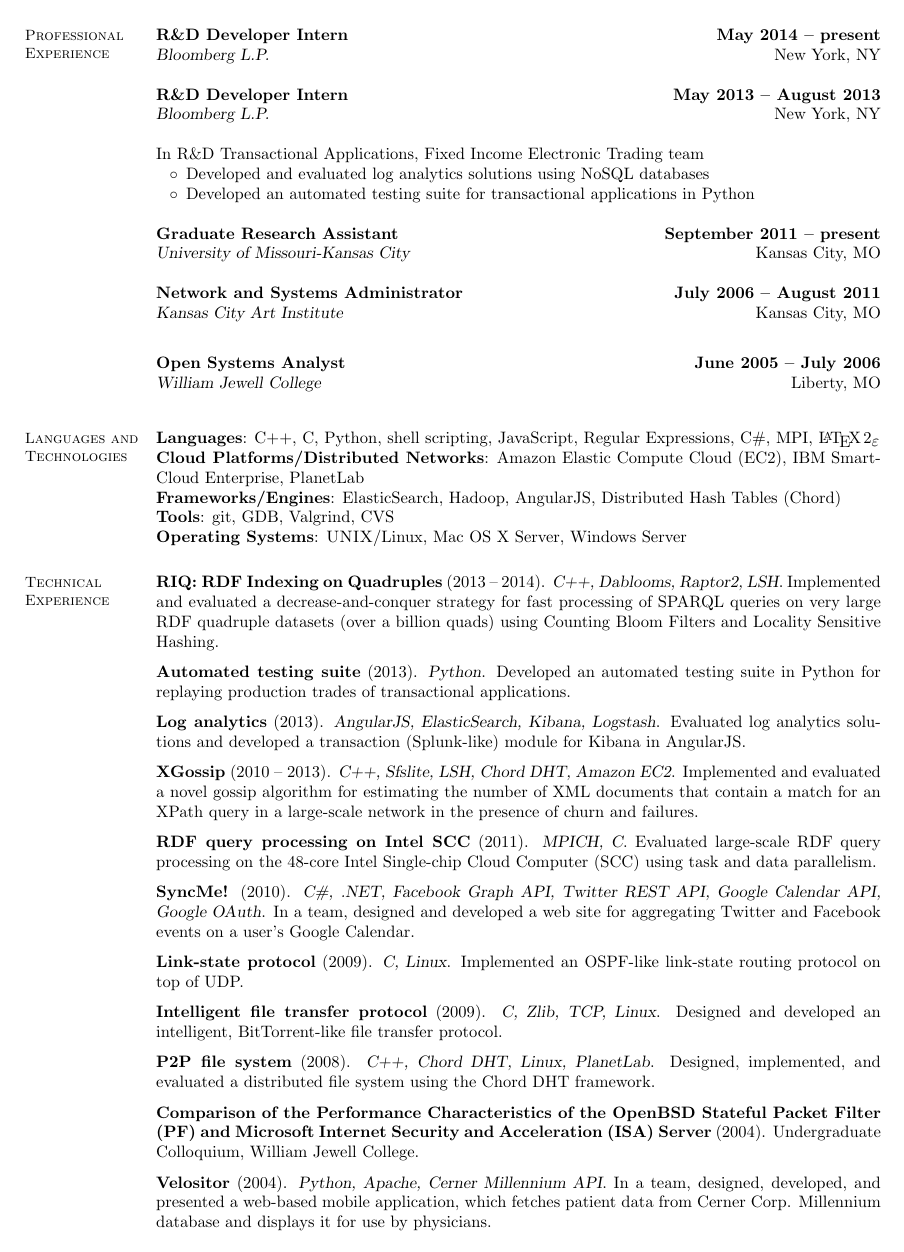
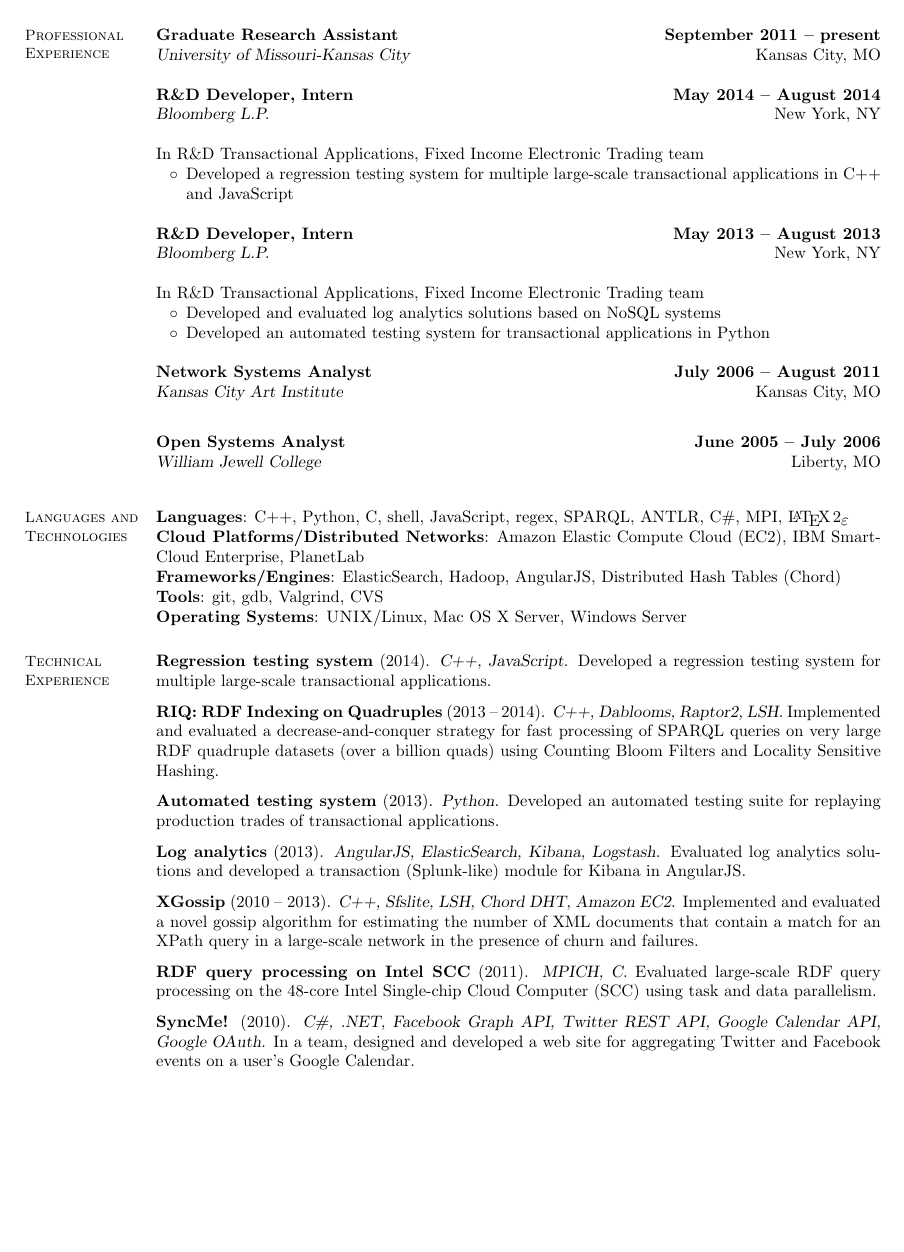
Before and after one commit to vgslavov/Resume, a LaTeX CV (resume-vgs-phd.tex): page 2 of 3. Compiled offline with pdfLaTeX.

Commit message:
Many changes
- remove class projects
- new home URL
- re-wording and re-organizing

```diff
--- a/resume-vgs-phd.tex
+++ b/resume-vgs-phd.tex
@@ -113,35 +116,40 @@
     \employer{l}\location{r}\\
     \end{format}
 
+    \employer{\textsl{University of Missouri-Kansas City}}
+    \title{\textbf{Graduate Research Assistant}}
+    \location{Kansas City, MO}
+    \dates{\textbf{September 2011 -- present}}
+    \begin{position}\end{position}
+
     \employer{\textsl{Bloomberg L.P.}}
-    \title{\textbf{R\&D Developer Intern}}
+    \title{\textbf{R\&D Developer, Intern}}
     \location{New York, NY}
-    \dates{\textbf{May 2014 -- present}}
+    \dates{\textbf{May 2014 -- August 2014}}
     \begin{position}
     \end{position}
 
+    In R\&D Transactional Applications, Fixed Income Electronic Trading team
+    \begin{list3}
+    \item Developed a regression testing system for multiple large-scale transactional applications in C++ and JavaScript
+    \end{list3}
+
     \employer{\textsl{Bloomberg L.P.}}
-    \title{\textbf{R\&D Developer Intern}}
+    \title{\textbf{R\&D Developer, Intern}}
     \location{New York, NY}
     \dates{\textbf{May 2013 -- August 2013}}
     \begin{position}
 
     In R\&D Transactional Applications, Fixed Income Electronic Trading team
     \begin{list3}
-    \item Developed and evaluated log analytics solutions using NoSQL databases
-    \item Developed an automated testing suite for transactional applications in Python
+    \item Developed and evaluated log analytics solutions based on NoSQL systems
+    \item Developed an automated testing system for transactional applications in Python
     \end{list3}
     \end{position}
 
-    \employer{\textsl{University of Missouri-Kansas City}}
-    \title{\textbf{Graduate Research Assistant}}
-    \location{Kansas City, MO}
-    \dates{\textbf{September 2011 -- present}}
-    \begin{position}\end{position}
-
     \employer{\textsl{Kansas City Art Institute}}
-    %\title{\textbf{Network Systems Analyst}}
-    \title{\textbf{Network and Systems Administrator}}
+    \title{\textbf{Network Systems Analyst}}
+    %\title{\textbf{Network and System Administrator}}
     \location{Kansas City, MO}
     \dates{\textbf{July 2006 -- August 2011}}
     \begin{position}
@@ -171,18 +179,22 @@
 % Technical Skills
     \section{\mysidestyle Languages and Technologies}
 
-    \textbf{Languages}: C++, C, Python, shell scripting, JavaScript, Regular Expressions, C\#, MPI, \LaTeXe\\
+    \textbf{Languages}: C++, Python, C, shell, JavaScript, regex, SPARQL, ANTLR, C\#, MPI, \LaTeXe\\
     \textbf{Cloud Platforms/Distributed Networks}: Amazon Elastic Compute Cloud (EC2), IBM SmartCloud Enterprise, PlanetLab\\
     \textbf{Frameworks/Engines}: ElasticSearch, Hadoop, AngularJS, Distributed Hash Tables (Chord)\\
-    \textbf{Tools}: git, GDB, Valgrind, CVS\\
+    \textbf{Tools}: git, gdb, Valgrind, CVS\\
     \textbf{Operating Systems}: {\sc UNIX}/Linux, Mac OS X Server, Windows Server
 
 % Projects
     \section{\mysidestyle Technical Experience}
+    \textbf{Regression testing system} (2014). \textsl{C++, JavaScript}. Developed a regression testing system for multiple large-scale transactional applications.
+    %\textbf{DVR} (2014). \textsl{C++, BAS, DMP Subscriber API, Rapid, MD5}. Developed a generic regression testing system for replaying a large number of transactions and comparing their outputs using different hashing methods.
+
+    \vspace{-2mm}
     \textbf{RIQ: RDF Indexing on Quadruples} (2013 -- 2014). \textsl{C++, Dablooms, Raptor2, LSH}. Implemented and evaluated a decrease-and-conquer strategy for fast processing of SPARQL queries on very large RDF quadruple datasets  (over a billion quads) using Counting Bloom Filters and Locality Sensitive Hashing.
 
     \vspace{-2mm}
-    \textbf{Automated testing suite} (2013). \textsl{Python}. Developed an automated testing suite in Python for replaying production trades of transactional applications.
+    \textbf{Automated testing system} (2013). \textsl{Python}. Developed an automated testing suite for replaying production trades of transactional applications.
 
    \vspace{-2mm}
     \textbf{Log analytics} (2013). \textsl{AngularJS, ElasticSearch, Kibana, Logstash}. Evaluated log analytics solutions and developed a transaction (Splunk-like) module for Kibana in AngularJS.
@@ -196,23 +208,23 @@
 \vspace{-2mm}
     \textbf{SyncMe!} (2010). \textsl{C\#, .NET, Facebook Graph API, Twitter REST API, Google Calendar API, Google OAuth}. In a team, designed and developed a web site for aggregating Twitter and Facebook events on a user's Google Calendar.
 
-\vspace{-2mm}
-    \textbf{Link-state protocol} (2009). \textsl{C, Linux}. Implemented an OSPF-like link-state routing protocol on top of UDP.
+%\vspace{-2mm}
+ %   \textbf{Link-state protocol} (2009). \textsl{C, Linux}. Implemented an OSPF-like link-state routing protocol on top of UDP.
 
-\vspace{-2mm}
-    \textbf{Intelligent file transfer protocol} (2009). \textsl{C, Zlib, TCP, Linux}. Designed and developed an intelligent, BitTorrent-like file transfer protocol.
+%\vspace{-2mm}
+%    \textbf{Intelligent file transfer protocol} (2009). \textsl{C, Zlib, TCP, Linux}. Designed and developed an intelligent, BitTorrent-like file transfer protocol.
 
-\vspace{-2mm}
-    \textbf{P2P file system} (2008). \textsl{C++, Chord DHT, Linux, PlanetLab}. Designed, implemented, and evaluated a distributed file system using the Chord DHT framework.
+%\vspace{-2mm}
+%    \textbf{P2P file system} (2008). \textsl{C++, Chord DHT, Linux, PlanetLab}. Designed, implemented, and evaluated a distributed file system using the Chord DHT framework.
 
 %\vspace{-2mm}
  %   \textbf{Web server} (2008). \textsl{C, TCP, Linux}. Designed and implemented a lightweight web server.
 
-\vspace{-2mm}
-    \textbf{Comparison of the Performance Characteristics of the OpenBSD Stateful Packet Filter (PF) and Microsoft Internet Security and Acceleration (ISA) Server} (2004). Undergraduate Colloquium, William Jewell College.
+%\vspace{-2mm}
+ %   \textbf{Comparison of the Performance Characteristics of the OpenBSD Stateful Packet Filter (PF) and Microsoft Internet Security and %Acceleration (ISA) Server} (2004). Undergraduate Colloquium, William Jewell College.
 
-\vspace{-2mm}
-    \textbf{Velositor} (2004). \textsl{Python, Apache, Cerner Millennium API}. In a team, designed, developed, and presented a web-based mobile application, which fetches patient data from Cerner Corp. Millennium database and displays it for use by physicians.
+%\vspace{-2mm}
+ %   \textbf{Velositor} (2004). \textsl{Python, Apache, Cerner Millennium API}. In a team, designed, developed, and presented a web-based mobile application, which fetches patient data from Cerner Corp. Millennium database and displays it for use by physicians.
 
 %\vspace{-2mm}
  %  \textbf{Sentinel} (2003). \textsl{C, Linux}. Designed and developed a magnetic card reader client-server application for the Computer Science Lab, William Jewell College.
```
Also changed, not shown: resume-vgs-phd.pdf, resume-vgs-phd.tex (28 more changed lines).
